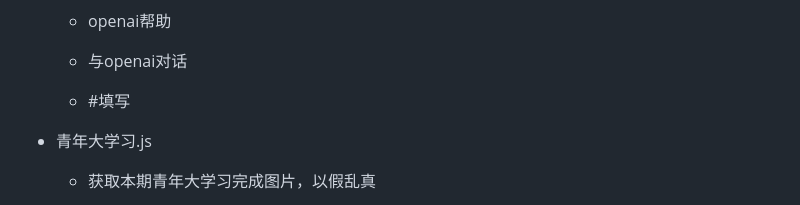
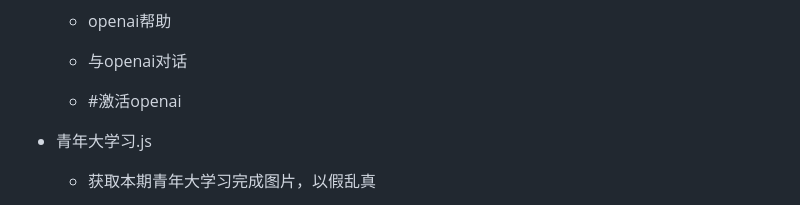
Before and after one commit to Kesally/hs-qiqi-cv-plugin, a Markdown page: README.md, the part around the change. Drawn GitHub-style; folded sections open.

Commit message:
更新README文件

```diff
--- a/README.md
+++ b/README.md
@@ -175,7 +175,7 @@ git clone https://github.com/Kesally/hs-qiqi-cv-plugin.git  ./plugins/hs-qiqi-pl
 
     - 与openai对话
 
-	- #填写
+	- #激活openai
 
 - 青年大学习.js
 
```
